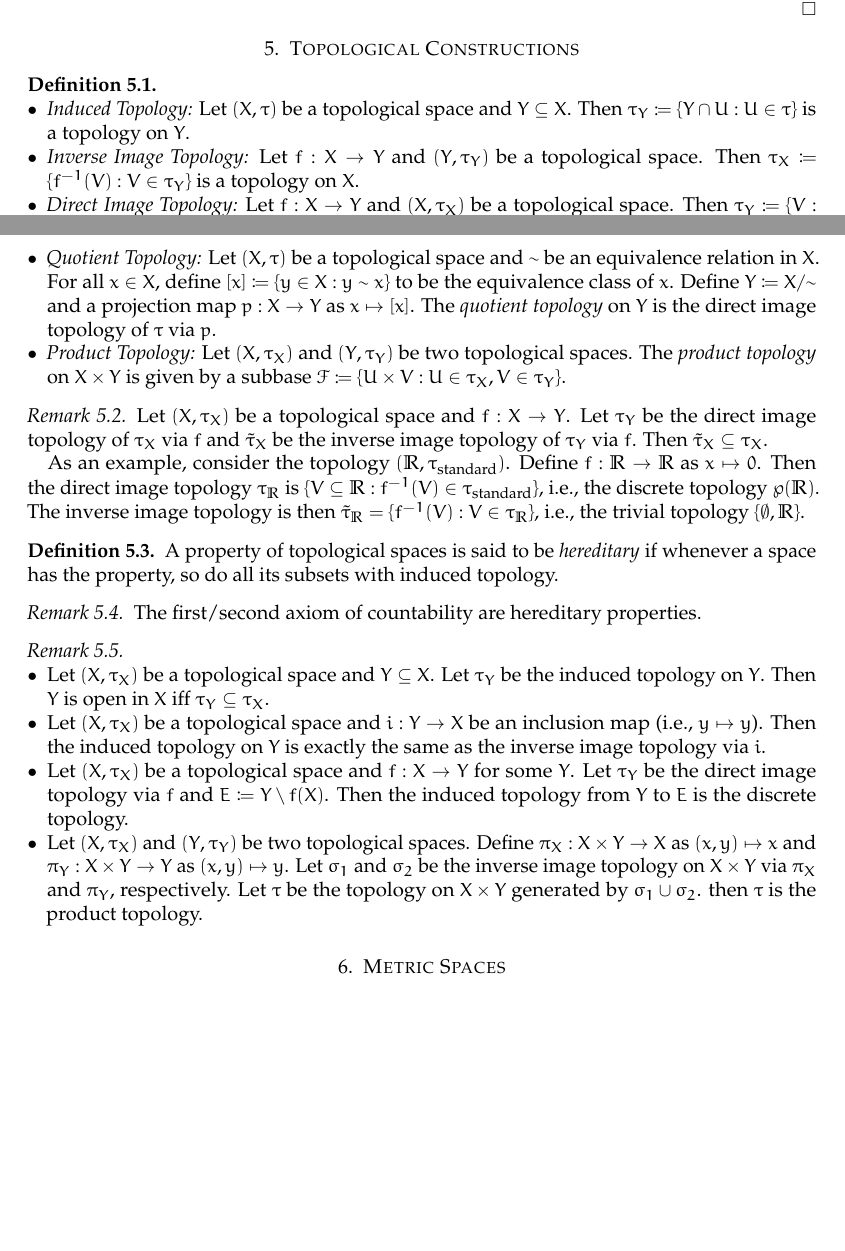
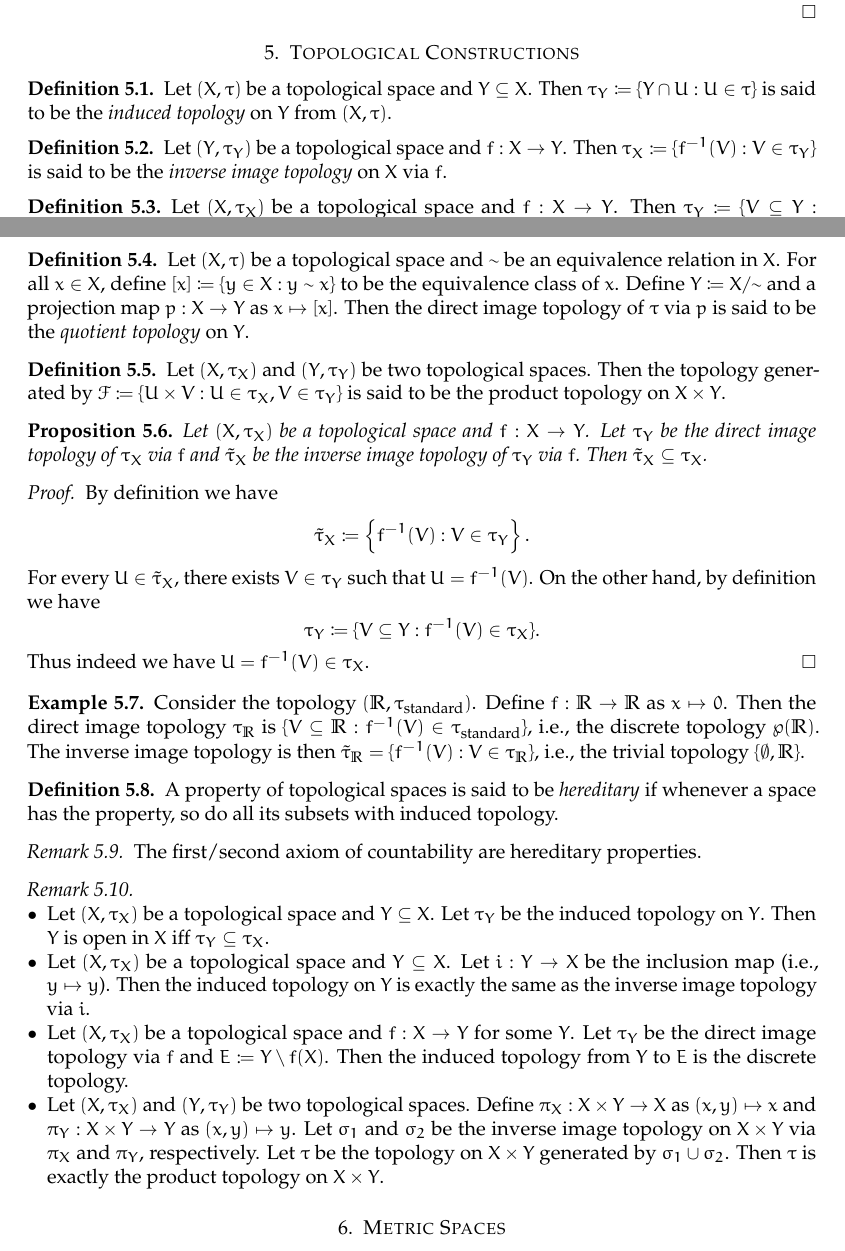
Before and after one commit to stonebuddha/GeneralTopologyNotes, a LaTeX document (main.tex): two parts of pages 4 and 5 of 11, joined at a grey line, cut so that both start at the same text, the shorter picture padded with empty space. Compiled offline with pdfLaTeX.

```diff
--- a/main.tex
+++ b/main.tex
@@ -292,31 +292,57 @@
 
 \section{Topological Constructions}
 
-\begin{definition}\label{De:SomeMoreTopologies}\
-	\begin{itemize}
-		\item \emph{Induced Topology:} Let $(X,\tau)$ be a topological space and $Y \subseteq X$.
-		Then $\tau_Y \coloneqq \{ Y \cap U : U \in \tau \}$ is a topology on $Y$.
-		\item \emph{Inverse Image Topology:} Let $f : X \to Y$ and $(Y,\tau_Y)$ be a topological space. Then $\tau_X \coloneqq \{ f^{-1}(V) : V \in \tau_Y \}$ is a topology on $X$.
-		\item \emph{Direct Image Topology:} Let $f : X \to Y$ and $(X,\tau_X)$ be a topological space. Then $\tau_Y \coloneqq \{ V : f^{-1}(V) \in \tau_X \}$ is a topology on $Y$.
-		\item \emph{Quotient Topology:} Let $(X,\tau)$ be a topological space and ${\sim}$ be an equivalence relation in $X$.
-		For all $x \in X$, define $[x] \coloneqq \{ y \in X : y \sim x \}$ to be the equivalence class of $x$.
-		Define $Y \coloneqq X /{\sim}$ and a projection map $p : X \to Y$ as $x \mapsto [x]$.
-		The \emph{quotient topology} on $Y$ is the direct image topology of $\tau$ via $p$.
-		\item \emph{Product Topology:} Let $(X,\tau_X)$ and $(Y,\tau_Y)$ be two topological spaces.
-		The \emph{product topology} on $X \times Y$ is given by a subbase $\calF \coloneqq \{ U \times V : U \in \tau_X, V \in \tau_Y \}$.
-	\end{itemize}
+\begin{definition}\label{De:InducedTop}
+	Let $(X,\tau)$ be a topological space and $Y \subseteq X$.
+	Then $\tau_Y \coloneqq \{ Y \cap U : U \in \tau \}$ is said to be the \emph{induced topology} on $Y$ from $(X,\tau)$.
 \end{definition}
 
-\begin{remark}\label{Rem:DirectThenInverseIsWeaker}
+\begin{definition}\label{De:InverseImageTop}
+	Let $(Y,\tau_Y)$ be a topological space and $f : X \to Y$.
+	Then $\tau_X \coloneqq \{ f^{-1}(V) : V \in \tau_Y \}$ is said to be the \emph{inverse image topology} on $X$ via $f$.
+\end{definition}
+
+\begin{definition}\label{De:DirectImageTop}
+	Let $(X,\tau_X)$ be a topological space and $f : X \to Y$.
+	Then $\tau_Y \coloneqq \{ V \subseteq Y : f^{-1}(V) \in \tau_X \}$ is said to be the \emph{direct image topology} on $Y$ via $f$.
+\end{definition}
+
+\begin{definition}\label{De:QuotientTop}
+	Let $(X,\tau)$ be a topological space and ${\sim}$ be an equivalence relation in $X$.
+	For all $x \in X$, define $[x] \coloneqq \{ y \in X : y \sim x \}$ to be the equivalence class of $x$.
+	Define $Y \coloneqq X /{\sim}$ and a projection map $p : X \to Y$ as $x \mapsto [x]$.
+	Then the direct image topology of $\tau$ via $p$ is said to be the \emph{quotient topology} on $Y$.
+\end{definition}
+
+\begin{definition}\label{De:ProductTop}
+	Let $(X,\tau_X)$ and $(Y,\tau_Y)$ be two topological spaces.
+	Then the topology generated by $\calF \coloneqq \{ U \times V : U \in \tau_X, V \in \tau_Y \}$ is said to be the product topology on $X \times Y$.
+\end{definition}
+
+\begin{proposition}\label{Prop:DirectThenInverseIsWeaker}
 	Let $(X,\tau_X)$ be a topological space and $f : X \to Y$.
 	Let $\tau_Y$ be the direct image topology of $\tau_X$ via $f$ and $\tilde{\tau}_X$ be the inverse image topology of $\tau_Y$ via $f$.
 	Then $\tilde{\tau}_X \subseteq \tau_X$.
+\end{proposition}
+\begin{proof}
+	By definition we have
+	\[
+	\tilde{\tau}_X \coloneqq \set{ f^{-1}(V) : V \in \tau_Y }.
+	\]
+	For every $U \in \tilde{\tau}_X$, there exists $V \in \tau_Y$ such that $U = f^{-1}(V)$.
+	On the other hand, by definition we have
+	\[
+	\tau_Y \coloneqq \{ V \subseteq Y : f^{-1}(V) \in \tau_X \}.
+	\]
+	Thus indeed we have $U = f^{-1}(V) \in \tau_X$.
+\end{proof}
 
-	As an example, consider the topology $(\bbR,\tau_{\mathrm{standard}})$.
+\begin{example}\label{Exa:DirectTheInverseIsWeaker}
+	Consider the topology $(\bbR,\tau_{\mathrm{standard}})$.
 	Define $f : \bbR \to \bbR$ as $x \mapsto 0$.
 	Then the direct image topology $\tau_\bbR$ is $\{ V \subseteq \bbR : f^{-1}(V) \in \tau_\mathrm{standard} \}$, i.e., the discrete topology $\wp(\bbR)$.
 	The inverse image topology is then $\tilde{\tau}_{\bbR} = \{ f^{-1}(V) : V \in \tau_\bbR \}$, i.e., the trivial topology $\{ \emptyset, \bbR \}$.
-\end{remark}
+\end{example}
 
 \begin{definition}\label{De:HereditaryProperty}
 	A property of topological spaces is said to be \emph{hereditary} if whenever a space has the property, so do all its subsets with induced topology.
@@ -331,7 +357,8 @@
 		\item Let $(X,\tau_X)$ be a topological space and $Y \subseteq X$.
 		Let $\tau_Y$ be the induced topology on $Y$.
 		Then $Y$ is open in $X$ iff $\tau_Y \subseteq \tau_X$.
-		\item Let $(X,\tau_X)$ be a topological space and $i : Y \to X$ be an inclusion map (i.e., $y \mapsto y$).
+		\item Let $(X,\tau_X)$ be a topological space and $Y \subseteq X$.
+		Let $i : Y \to X$ be the inclusion map (i.e., $y \mapsto y$).
 		Then the induced topology on $Y$ is exactly the same as the inverse image topology via $i$.
 		\item Let $(X,\tau_X)$ be a topological space and $f : X\to Y$ for some $Y$.
 		Let $\tau_Y$ be the direct image topology via $f$ and $E \coloneqq Y \setminus f(X)$.
@@ -340,7 +367,7 @@
 		Define $\pi_X : X \times Y \to X$ as $(x,y) \mapsto x$ and $\pi_Y : X \times Y \to Y$ as $(x,y) \mapsto y$.
 		Let $\sigma_1$ and $\sigma_2$ be the inverse image topology on $X \times Y$ via $\pi_X$ and $\pi_Y$, respectively.
 		Let $\tau$ be the topology on $X \times Y$ generated by $\sigma_1 \cup \sigma_2$.
-		then $\tau$ is the product topology.
+		Then $\tau$ is exactly the product topology on $X \times Y$.
 	\end{itemize}
 \end{remark}
 
```
